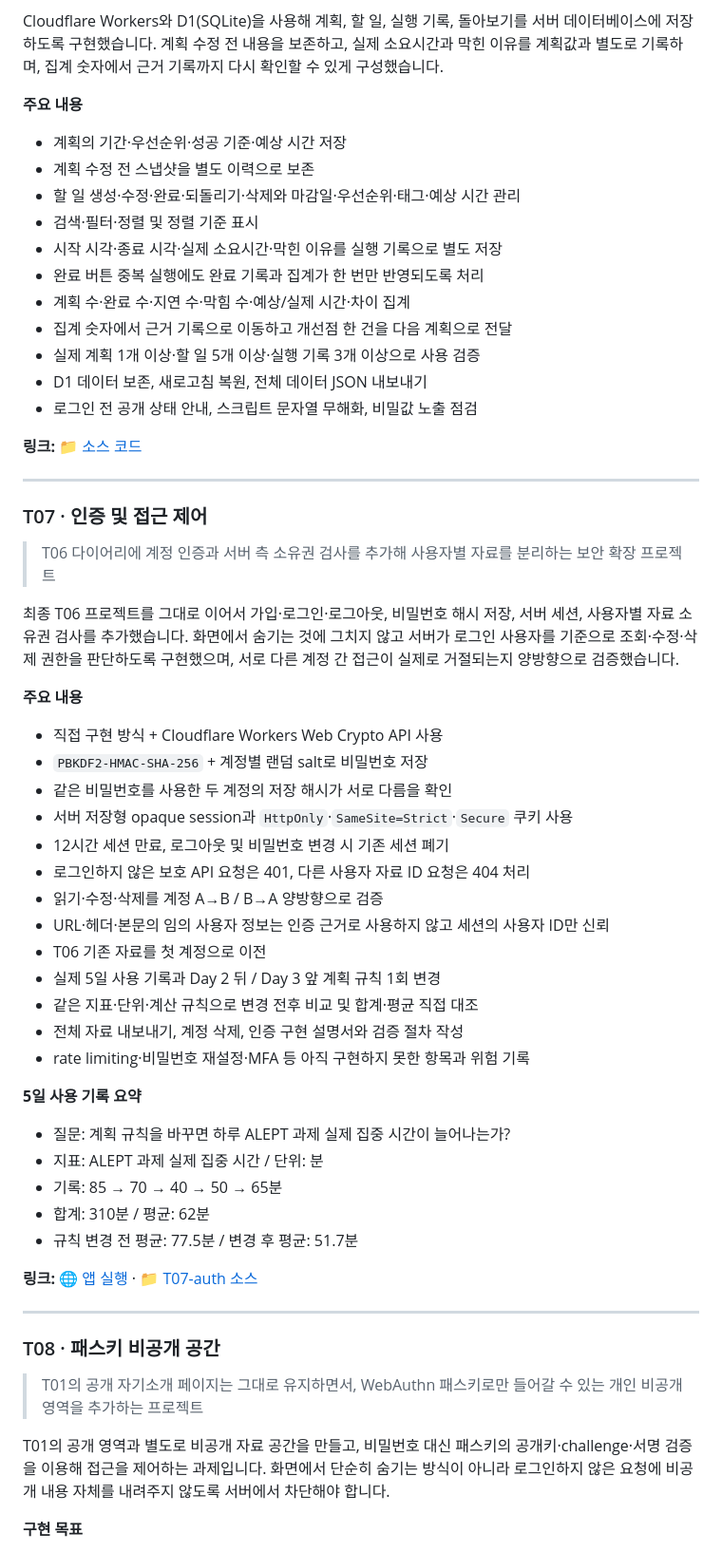
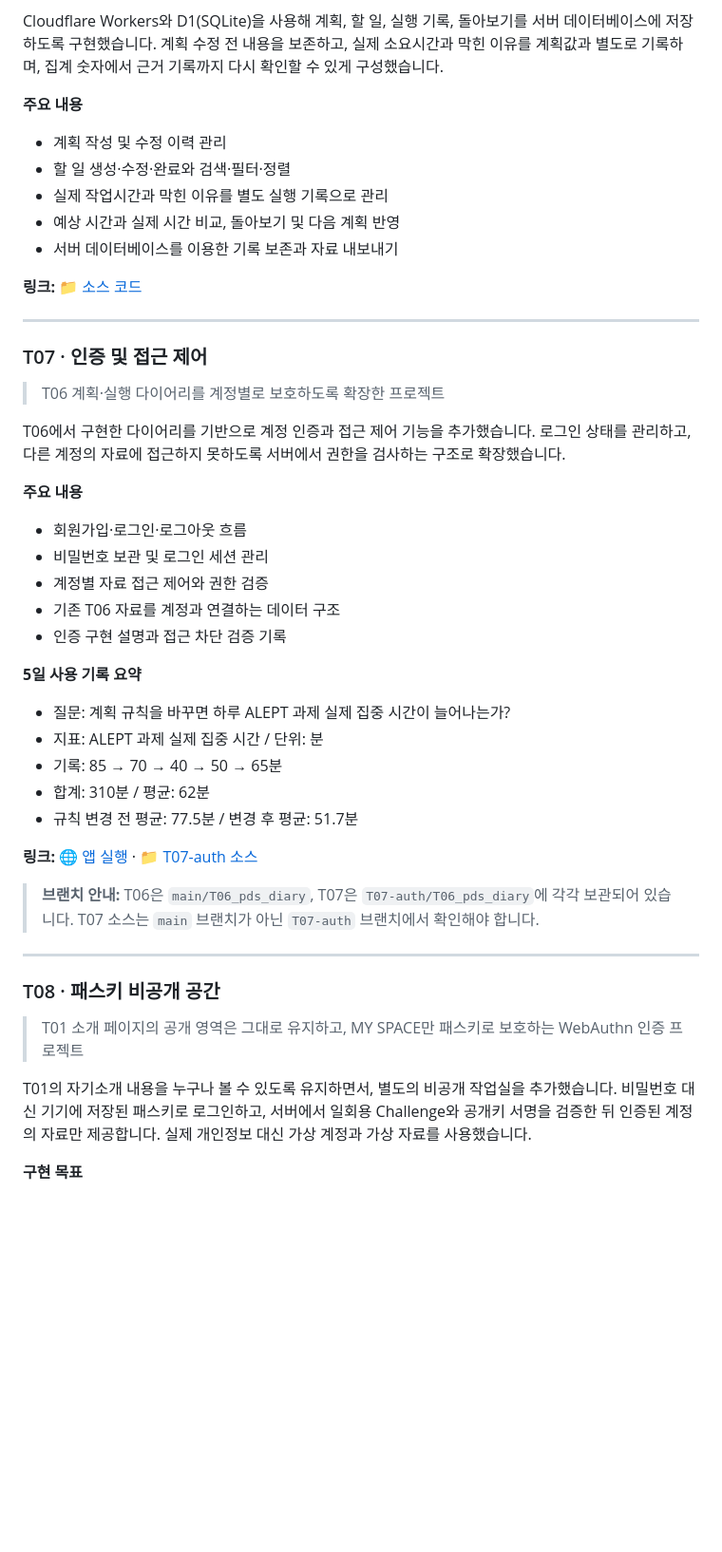
Before and after one commit to Taetaeeee/SKT_ALEPT_Tasks, a Markdown page: README.md, the part around one of its changes. Shown at 95% size. Drawn GitHub-style; blank space fills up the shorter version.

```diff
--- a/README.md
+++ b/README.md
@@ -130,17 +112,11 @@ T03 기능 개선을 대상으로 작업 전에 **고정 검사 10개**와 공
 Cloudflare Workers와 D1(SQLite)을 사용해 계획, 할 일, 실행 기록, 돌아보기를 서버 데이터베이스에 저장하도록 구현했습니다. 계획 수정 전 내용을 보존하고, 실제 소요시간과 막힌 이유를 계획값과 별도로 기록하며, 집계 숫자에서 근거 기록까지 다시 확인할 수 있게 구성했습니다.
 
 **주요 내용**
-- 계획의 기간·우선순위·성공 기준·예상 시간 저장
-- 계획 수정 전 스냅샷을 별도 이력으로 보존
-- 할 일 생성·수정·완료·되돌리기·삭제와 마감일·우선순위·태그·예상 시간 관리
-- 검색·필터·정렬 및 정렬 기준 표시
-- 시작 시각·종료 시각·실제 소요시간·막힌 이유를 실행 기록으로 별도 저장
-- 완료 버튼 중복 실행에도 완료 기록과 집계가 한 번만 반영되도록 처리
-- 계획 수·완료 수·지연 수·막힘 수·예상/실제 시간·차이 집계
-- 집계 숫자에서 근거 기록으로 이동하고 개선점 한 건을 다음 계획으로 전달
-- 실제 계획 1개 이상·할 일 5개 이상·실행 기록 3개 이상으로 사용 검증
-- D1 데이터 보존, 새로고침 복원, 전체 데이터 JSON 내보내기
-- 로그인 전 공개 상태 안내, 스크립트 문자열 무해화, 비밀값 노출 점검
+- 계획 작성 및 수정 이력 관리
+- 할 일 생성·수정·완료와 검색·필터·정렬
+- 실제 작업시간과 막힌 이유를 별도 실행 기록으로 관리
+- 예상 시간과 실제 시간 비교, 돌아보기 및 다음 계획 반영
+- 서버 데이터베이스를 이용한 기록 보존과 자료 내보내기
 
 **링크:** [📁 소스 코드](./T06_pds_diary/)
 
@@ -148,24 +124,16 @@ Cloudflare Workers와 D1(SQLite)을 사용해 계획, 할 일, 실행 기록,
 
 ### T07 · 인증 및 접근 제어
 
-> T06 다이어리에 계정 인증과 서버 측 소유권 검사를 추가해 사용자별 자료를 분리하는 보안 확장 프로젝트
+> T06 계획·실행 다이어리를 계정별로 보호하도록 확장한 프로젝트
 
-최종 T06 프로젝트를 그대로 이어서 가입·로그인·로그아웃, 비밀번호 해시 저장, 서버 세션, 사용자별 자료 소유권 검사를 추가했습니다. 화면에서 숨기는 것에 그치지 않고 서버가 로그인 사용자를 기준으로 조회·수정·삭제 권한을 판단하도록 구현했으며, 서로 다른 계정 간 접근이 실제로 거절되는지 양방향으로 검증했습니다.
+T06에서 구현한 다이어리를 기반으로 계정 인증과 접근 제어 기능을 추가했습니다. 로그인 상태를 관리하고, 다른 계정의 자료에 접근하지 못하도록 서버에서 권한을 검사하는 구조로 확장했습니다.
 
 **주요 내용**
-- 직접 구현 방식 + Cloudflare Workers Web Crypto API 사용
-- `PBKDF2-HMAC-SHA-256` + 계정별 랜덤 salt로 비밀번호 저장
-- 같은 비밀번호를 사용한 두 계정의 저장 해시가 서로 다름을 확인
-- 서버 저장형 opaque session과 `HttpOnly`·`SameSite=Strict`·`Secure` 쿠키 사용
-- 12시간 세션 만료, 로그아웃 및 비밀번호 변경 시 기존 세션 폐기
-- 로그인하지 않은 보호 API 요청은 401, 다른 사용자 자료 ID 요청은 404 처리
-- 읽기·수정·삭제를 계정 A→B / B→A 양방향으로 검증
-- URL·헤더·본문의 임의 사용자 정보는 인증 근거로 사용하지 않고 세션의 사용자 ID만 신뢰
-- T06 기존 자료를 첫 계정으로 이전
-- 실제 5일 사용 기록과 Day 2 뒤 / Day 3 앞 계획 규칙 1회 변경
-- 같은 지표·단위·계산 규칙으로 변경 전후 비교 및 합계·평균 직접 대조
-- 전체 자료 내보내기, 계정 삭제, 인증 구현 설명서와 검증 절차 작성
-- rate limiting·비밀번호 재설정·MFA 등 아직 구현하지 못한 항목과 위험 기록
+- 회원가입·로그인·로그아웃 흐름
+- 비밀번호 보관 및 로그인 세션 관리
+- 계정별 자료 접근 제어와 권한 검증
+- 기존 T06 자료를 계정과 연결하는 데이터 구조
+- 인증 구현 설명과 접근 차단 검증 기록
 
 **5일 사용 기록 요약**
 - 질문: 계획 규칙을 바꾸면 하루 ALEPT 과제 실제 집중 시간이 늘어나는가?
@@ -176,12 +144,14 @@ Cloudflare Workers와 D1(SQLite)을 사용해 계획, 할 일, 실행 기록,
 
 **링크:** [🌐 앱 실행](https://t06-pds-diary.nalzzoaleph26.workers.dev/) · [📁 T07-auth 소스](https://github.com/Taetaeeee/SKT_ALEPT_Tasks/tree/T07-auth/T06_pds_diary)
 
+> **브랜치 안내:** T06은 `main/T06_pds_diary`, T07은 `T07-auth/T06_pds_diary`에 각각 보관되어 있습니다. T07 소스는 `main` 브랜치가 아닌 `T07-auth` 브랜치에서 확인해야 합니다.
+
 ---
 
 ### T08 · 패스키 비공개 공간
 
-> T01의 공개 자기소개 페이지는 그대로 유지하면서, WebAuthn 패스키로만 들어갈 수 있는 개인 비공개 영역을 추가하는 프로젝트
+> T01 소개 페이지의 공개 영역은 그대로 유지하고, MY SPACE만 패스키로 보호하는 WebAuthn 인증 프로젝트
 
-T01의 공개 영역과 별도로 비공개 자료 공간을 만들고, 비밀번호 대신 패스키의 공개키·challenge·서명 검증을 이용해 접근을 제어하는 과제입니다. 화면에서 단순히 숨기는 방식이 아니라 로그인하지 않은 요청에 비공개 내용 자체를 내려주지 않도록 서버에서 차단해야 합니다.
+T01의 자기소개 내용을 누구나 볼 수 있도록 유지하면서, 별도의 비공개 작업실을 추가했습니다. 비밀번호 대신 기기에 저장된 패스키로 로그인하고, 서버에서 일회용 Challenge와 공개키 서명을 검증한 뒤 인증된 계정의 자료만 제공합니다. 실제 개인정보 대신 가상 계정과 가상 자료를 사용했습니다.
 
 **구현 목표**
```
Also changed, not shown: other parts of README.md (+60 -85 lines).
